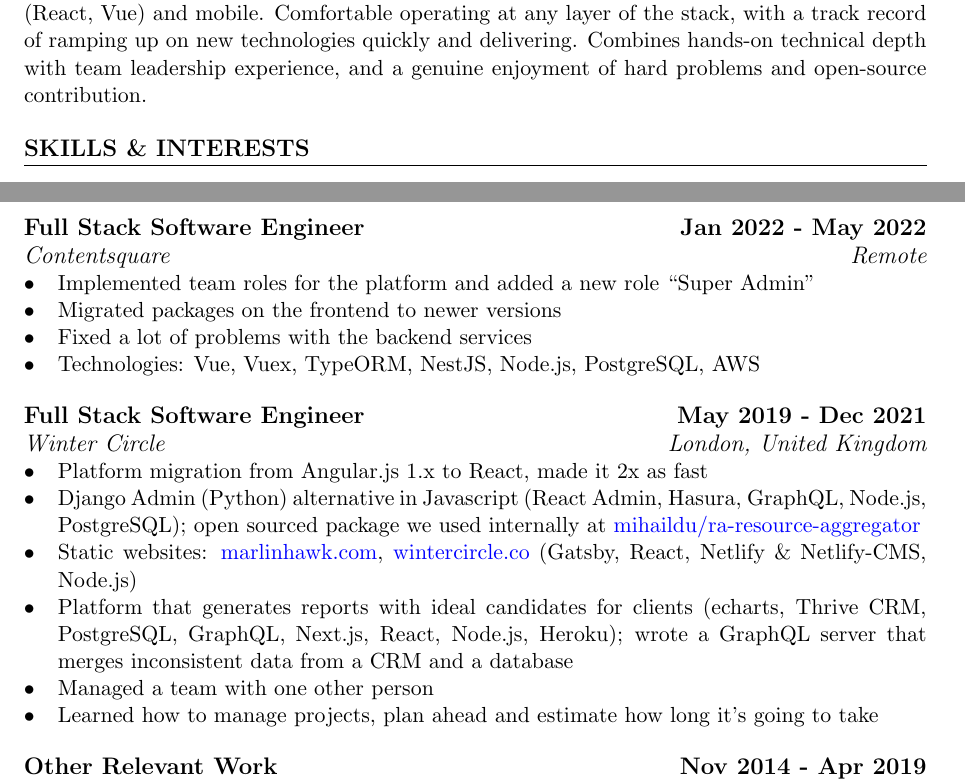
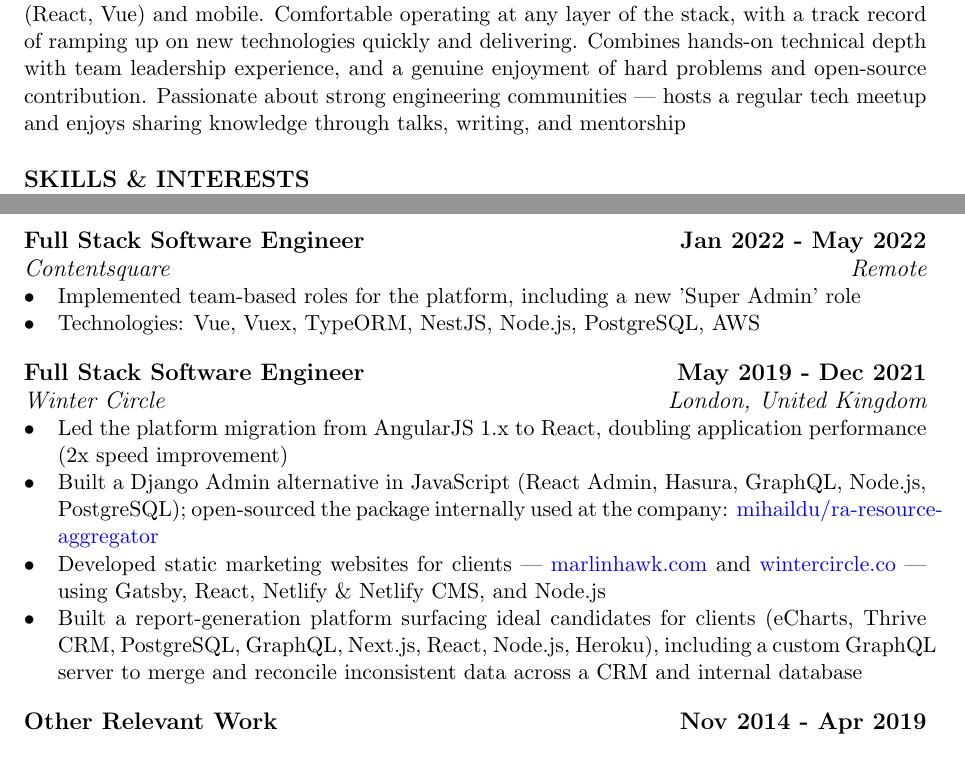
Before and after one commit to mihaildu/web-cv, a LaTeX document (src/templates/base-rover.tex): two parts of pages 1 and 2 of 3 before the commit and two parts of pages 1 and 2 of 2 after it, joined at a grey line, cut so that both start at the same text. Compiled offline with pdfLaTeX.

Commit message:
a few more changes

```diff
--- a/src/templates/base-rover.tex
+++ b/src/templates/base-rover.tex
@@ -43,7 +43,7 @@
 \section{About Me} % Who Am I
 %=================%
 \begin{minipage}{1.0\textwidth}
-	Senior Software Engineer with more than 9 years of experience across the full stack — from low-level C/C++ systems work (load balancers, performance-critical code) to modern web frontends (React, Vue) and mobile. Comfortable operating at any layer of the stack, with a track record of ramping up on new technologies quickly and delivering. Combines hands-on technical depth with team leadership experience, and a genuine enjoyment of hard problems and open-source contribution.
+	Senior Software Engineer with more than 9 years of experience across the full stack — from low-level C/C++ systems work (load balancers, performance-critical code) to modern web frontends (React, Vue) and mobile. Comfortable operating at any layer of the stack, with a track record of ramping up on new technologies quickly and delivering. Combines hands-on technical depth with team leadership experience, and a genuine enjoyment of hard problems and open-source contribution. Passionate about strong engineering communities — hosts a regular tech meetup and enjoys sharing knowledge through talks, writing, and mentorship
 \end{minipage}
 
 
@@ -99,21 +100,17 @@
 \subsection{Full Stack Software Engineer \hfill Jan 2022 - May 2022}
 \subsubsection{Contentsquare \hfill Remote}
 \begin{itemize}
-	\item Implemented team roles for the platform and added a new role “Super Admin”
-	\item Migrated packages on the frontend to newer versions
-	\item Fixed a lot of problems with the backend services
+	\item Implemented team-based roles for the platform, including a new 'Super Admin' role
 	\item Technologies: Vue, Vuex, TypeORM, NestJS, Node.js, PostgreSQL, AWS
 \end{itemize}
 
 \subsection{Full Stack Software Engineer \hfill May 2019 - Dec 2021}
 \subsubsection{Winter Circle \hfill London, United Kingdom}
 \begin{itemize}
-	\item Platform migration from Angular.js 1.x to React, made it 2x as fast
-	\item Django Admin (Python) alternative in Javascript (React Admin, Hasura, GraphQL, Node.js, PostgreSQL); open sourced package we used internally at \href{https://github.com/mihaildu/ra-resource-aggregator}{mihaildu/ra-resource-aggregator}
-	\item Static websites: \href{https://www.marlinhawk.com/}{marlinhawk.com}, \href{https://www.wintercircle.co/}{wintercircle.co} (Gatsby, React, Netlify \& Netlify-CMS, Node.js)
-	\item Platform that generates reports with ideal candidates for clients (echarts, Thrive CRM, PostgreSQL, GraphQL, Next.js, React, Node.js, Heroku); wrote a GraphQL server that merges inconsistent data from a CRM and a database
-	\item Managed a team with one other person
-	\item Learned how to manage projects, plan ahead and estimate how long it’s going to take
+	\item Led the platform migration from AngularJS 1.x to React, doubling application performance (2x speed improvement)
+	\item Built a Django Admin alternative in JavaScript (React Admin, Hasura, GraphQL, Node.js, PostgreSQL); open-sourced the package internally used at the company: \href{https://github.com/mihaildu/ra-resource-aggregator}{mihaildu/ra-resource-aggregator}
+	\item Developed static marketing websites for clients — \href{https://www.marlinhawk.com/}{marlinhawk.com} and \href{https://www.wintercircle.co/}{wintercircle.co} — using Gatsby, React, Netlify \& Netlify CMS, and Node.js
+	\item Built a report-generation platform surfacing ideal candidates for clients (eCharts, Thrive CRM, PostgreSQL, GraphQL, Next.js, React, Node.js, Heroku), including a custom GraphQL server to merge and reconcile inconsistent data across a CRM and internal database
 \end{itemize}
 
 \subsection{Other Relevant Work \hfill Nov 2014 - Apr 2019}
```
Also changed, not shown: src/templates/base-rover.pdf, src/templates/base-rover.tex (1 more changed lines).
